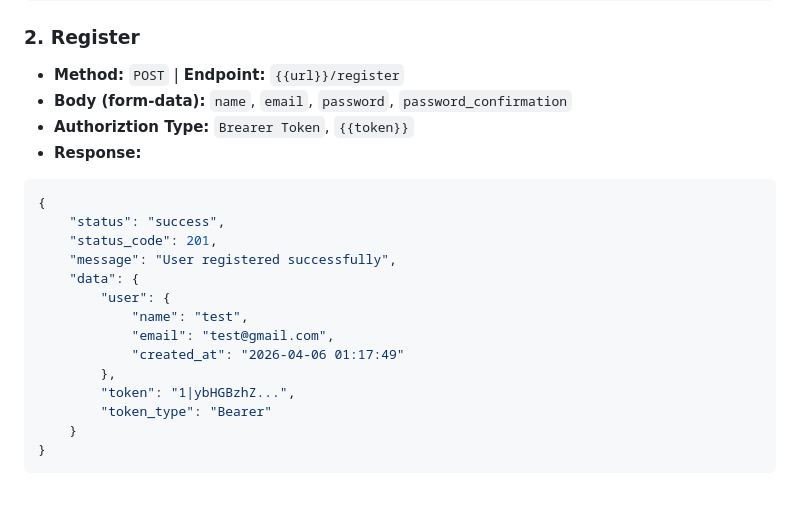
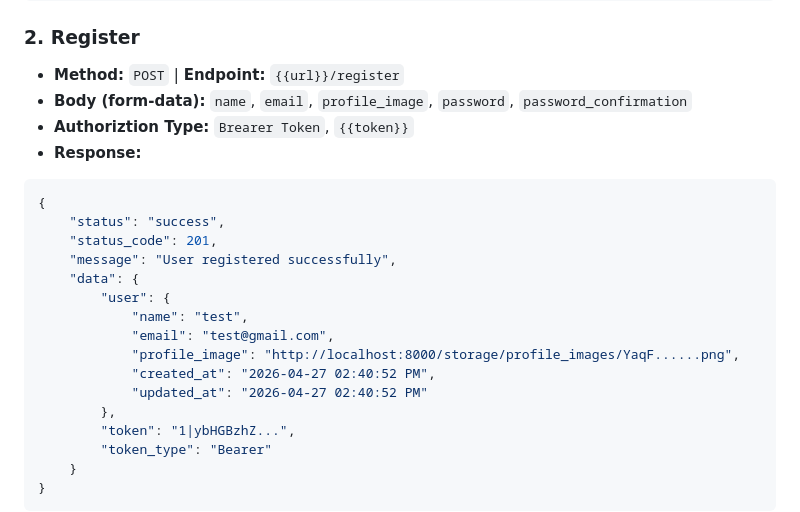
Before and after one commit to YUSEF-RAMY/Final-Project-2, a Markdown page: ApiPostman/README.md, the part around the change. Rendered like a GitHub page; blank space fills up the shorter version.

Commit message:
update README file
- update registration API documentation to include profile image in request body and response

````diff
--- a/ApiPostman/README.md
+++ b/ApiPostman/README.md
@@ -51,7 +51,7 @@ We have implemented **Post-response Scripts** to automate the workflow and elimi
 
 ### 2. Register
 * **Method:** `POST` | **Endpoint:** `{{url}}/register`
-* **Body (form-data):** `name`, `email`, `password`, `password_confirmation`
+* **Body (form-data):** `name`, `email`, `profile_image`, `password`, `password_confirmation`
 * **Authoriztion Type:** `Brearer Token`, `{{token}}`
 * **Response:**
 ```json
@@ -63,7 +63,9 @@ We have implemented **Post-response Scripts** to automate the workflow and elimi
         "user": {
             "name": "test",
             "email": "test@gmail.com",
-            "created_at": "2026-04-06 01:17:49"
+            "profile_image": "http://localhost:8000/storage/profile_images/YaqF......png",
+            "created_at": "2026-04-27 02:40:52 PM",
+            "updated_at": "2026-04-27 02:40:52 PM"
         },
         "token": "1|ybHGBzhZ...",
         "token_type": "Bearer"
````
